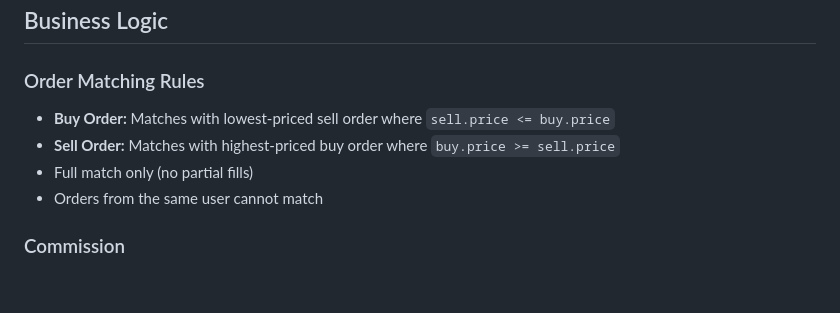
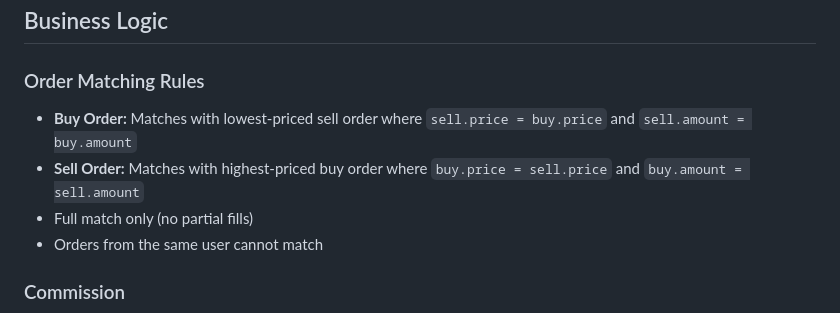
Before and after one commit to paddy217/crypto-exchange, a Markdown page: README.md, the part around the change. Drawn GitHub-style; blank space fills up the shorter version.

```diff
--- a/README.md
+++ b/README.md
@@ -182,8 +182,8 @@ POST /api/orders
 
 ### Order Matching Rules
 
-- **Buy Order:** Matches with lowest-priced sell order where `sell.price <= buy.price`
-- **Sell Order:** Matches with highest-priced buy order where `buy.price >= sell.price`
+- **Buy Order:** Matches with lowest-priced sell order where `sell.price = buy.price` and `sell.amount = buy.amount`
+- **Sell Order:** Matches with highest-priced buy order where `buy.price = sell.price` and `buy.amount = sell.amount`
 - Full match only (no partial fills)
 - Orders from the same user cannot match
 
```
